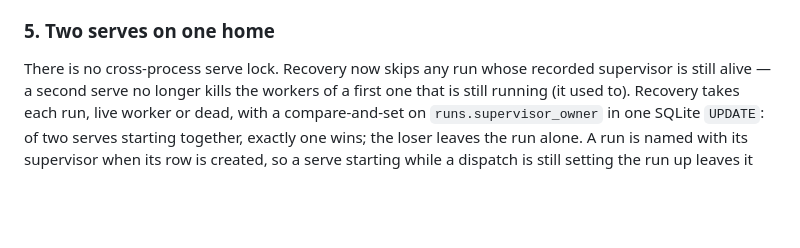
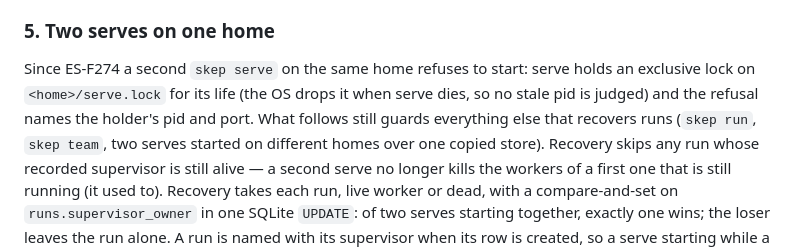
Before and after one commit to Anmolnoor/skep, a Markdown page: docs/adr/0060-serve-readopts-workers.md, the part around the change. GitHub-like rendering; blank space fills up the shorter version.

Commit message:
ES-F274 follow-up: ADR 0060 section 5 no longer says there is no cross-process serve lock
ES-F274 added the home lock (<home>/serve.lock, flock) that makes a
second `skep serve` on one home refuse; ADR 0060 §5 still opened with
"There is no cross-process serve lock" — a doc that tells the reader the
opposite of the code (I8). Docs only: the section now names the lock and
says what the per-run supervisor checks below it still guard.

Co-Authored-By: Claude Opus 5.5 <noreply@anthropic.com>

```diff
--- a/docs/adr/0060-serve-readopts-workers.md
+++ b/docs/adr/0060-serve-readopts-workers.md
@@ -134,7 +134,12 @@ killed as before.
 
 ### 5. Two serves on one home
 
-There is no cross-process serve lock. Recovery now skips any run whose
+Since ES-F274 a second `skep serve` on the same home refuses to start: serve
+holds an exclusive lock on `<home>/serve.lock` for its life (the OS drops it
+when serve dies, so no stale pid is judged) and the refusal names the
+holder's pid and port. What follows still guards everything else that
+recovers runs (`skep run`, `skep team`, two serves started on different
+homes over one copied store). Recovery skips any run whose
 recorded supervisor is still alive — a second serve no longer kills the
 workers of a first one that is still running (it used to). Recovery takes
 each run, live worker or dead, with a compare-and-set on
```
